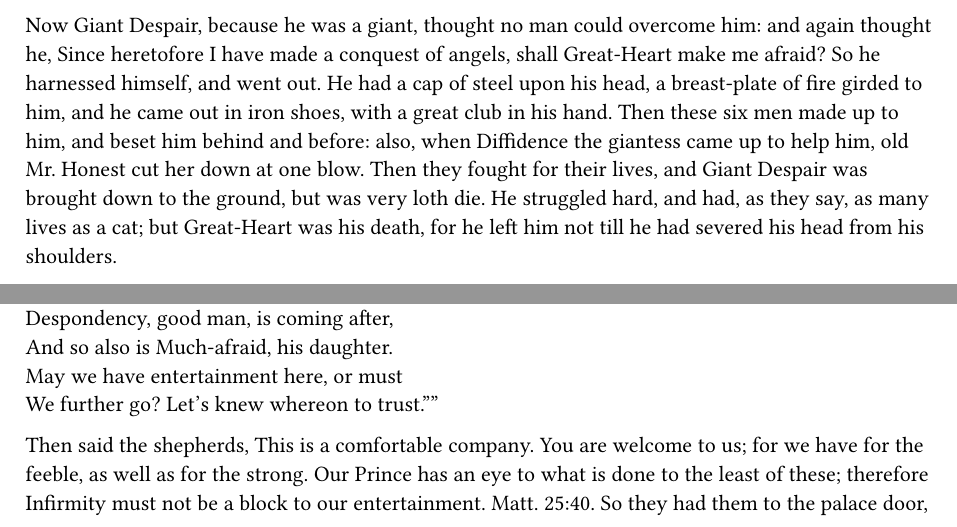
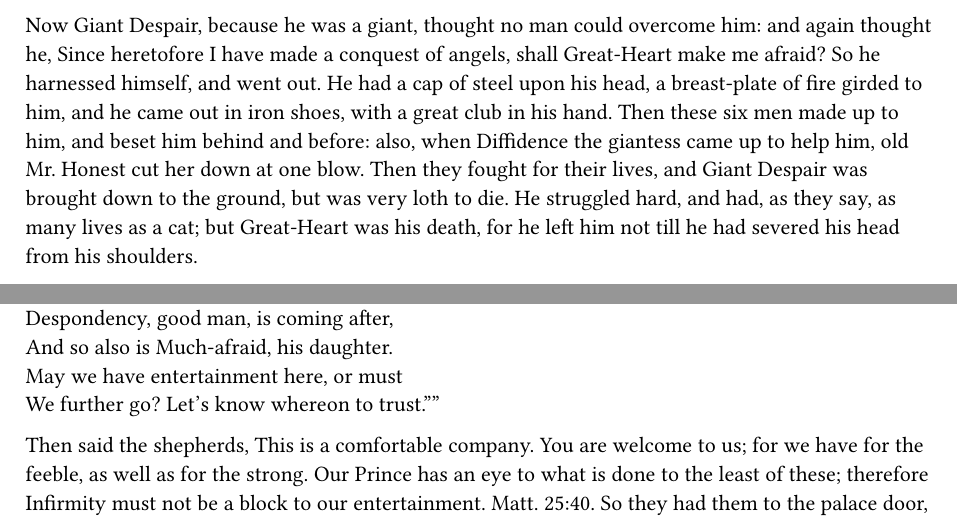
Before and after one commit to freely-given-books/books, a Typst document (books/john-bunyan/the-pilgrims-progress/chapters/typ/part-2/stage-07.typ): two parts of pages 2 and 3 of 6, joined at a grey line, cut so that both start at the same text. Compiled offline with Typst 0.15.

Commit message:
WIP Pilgrim's Progress: Part II stage 7
Co-Authored-By: Claude Opus 5.5 <noreply@anthropic.com>

```diff
--- a/books/john-bunyan/the-pilgrims-progress/chapters/typ/part-2/stage-07.typ
+++ b/books/john-bunyan/the-pilgrims-progress/chapters/typ/part-2/stage-07.typ
@@ -18,7 +18,7 @@ Now they went on. And when they were come to By-path Meadow, to the stile over w
 
 So Mr. Great-Heart, old Honest, and the four young men, went to go up to Doubting Castle, to look for Giant Despair. When they came at the castle gate, they knocked for entrance with an unusual noise. At that the old Giant comes to the gate, and Diffidence his wife follows. Then said he, Who and what is he that is so hardy, as after this manner to molest the Giant Despair? Mr. Great-Heart replied, It is I, Great-Heart, one of the King of the Celestial country’s conductors of pilgrims to their place; and I demand of thee that thou open thy gates for my entrance: prepare thyself also to fight, for I am come to take away thy head; and to demolish Doubting Castle.
 
-Now Giant Despair, because he was a giant, thought no man could overcome him: and again thought he, Since heretofore I have made a conquest of angels, shall Great-Heart make me afraid? So he harnessed himself, and went out. He had a cap of steel upon his head, a breast-plate of fire girded to him, and he came out in iron shoes, with a great club in his hand. Then these six men made up to him, and beset him behind and before: also, when Diffidence the giantess came up to help him, old Mr. Honest cut her down at one blow. Then they fought for their lives, and Giant Despair was brought down to the ground, but was very loth die. He struggled hard, and had, as they say, as many lives as a cat; but Great-Heart was his death, for he left him not till he had severed his head from his shoulders.
+Now Giant Despair, because he was a giant, thought no man could overcome him: and again thought he, Since heretofore I have made a conquest of angels, shall Great-Heart make me afraid? So he harnessed himself, and went out. He had a cap of steel upon his head, a breast-plate of fire girded to him, and he came out in iron shoes, with a great club in his hand. Then these six men made up to him, and beset him behind and before: also, when Diffidence the giantess came up to help him, old Mr. Honest cut her down at one blow. Then they fought for their lives, and Giant Despair was brought down to the ground, but was very loth to die. He struggled hard, and had, as they say, as many lives as a cat; but Great-Heart was his death, for he left him not till he had severed his head from his shoulders.
 
 Then they fell to demolishing Doubting Castle, and that you know might with ease be done, since Giant Despair was dead. They were seven days in destroying of that; and in it of pilgrims they found one Mr. Despondency, almost starved to death, and one Much-afraid, his daughter: these two they saved alive. But it would have made you wonder to have seen the dead bodies that lay here and there in the castle yard, and how full of dead men’s bones the dungeon was.
 
@@ -58,9 +58,9 @@ Who willing was not to be left behind. \
 Despondency, good man, is coming after, \
 And so also is Much-afraid, his daughter. \
 May we have entertainment here, or must \
-We further go? Let’s knew whereon to trust.”]
+We further go? Let’s know whereon to trust.”]
 
-Then said the shepherds, This is a comfortable company. You are welcome to us; for we have for the feeble, as well as for the strong. Our Prince has an eye to what is done to the least of these; therefore Infirmity must not be a block to our entertainment. Matt. 25:40. So they had them to the palace door, and then said unto them, Come in, Mr. Feeble-Mind; come in Mr. Ready-to-halt; Come in, Mr. Despondency, and Mrs. Much-afraid his daughter. These, Mr. Great-Heart, said the shepherds to the guide, we call in by name, for that they are most subject to draw back; but as for you, and the rest that are strong, we leave you to your wonted liberty. Then said Mr. Great-Heart, This day I see that grace doth shine in your faces, and that you are my Lord’s shepherds indeed; for that you have not pushed these diseased neither with side nor shoulder, but have rather strewed their way into the palace with flowers, as you should. Ezek. 34:21.
+Then said the shepherds, This is a comfortable company. You are welcome to us; for we have for the feeble, as well as for the strong. Our Prince has an eye to what is done to the least of these; therefore Infirmity must not be a block to our entertainment. Matt. 25:40. So they had them to the palace door, and then said unto them, Come in, Mr. Feeble-Mind; come in, Mr. Ready-to-halt; come in, Mr. Despondency, and Mrs. Much-afraid his daughter. These, Mr. Great-Heart, said the shepherds to the guide, we call in by name, for that they are most subject to draw back; but as for you, and the rest that are strong, we leave you to your wonted liberty. Then said Mr. Great-Heart, This day I see that grace doth shine in your faces, and that you are my Lord’s shepherds indeed; for that you have not pushed these diseased neither with side nor shoulder, but have rather strewed their way into the palace with flowers, as you should. Ezek. 34:21.
 
 So the feeble and weak went in, and Mr. Great-Heart and the rest did follow. When they were also set down, the shepherds said to those of the weaker sort, What is it that you would have? for, said they, all things must be managed here to the supporting of the weak, as well as to the warning of the unruly. So they made them a feast of things easy of digestion, and that were pleasant to the palate and nourishing; the which when they had received, they went to their rest, each one respectively unto his proper place.
 
```
Also changed, not shown: books/john-bunyan/the-pilgrims-progress/source/review-progress.md (+3 -1 lines).
